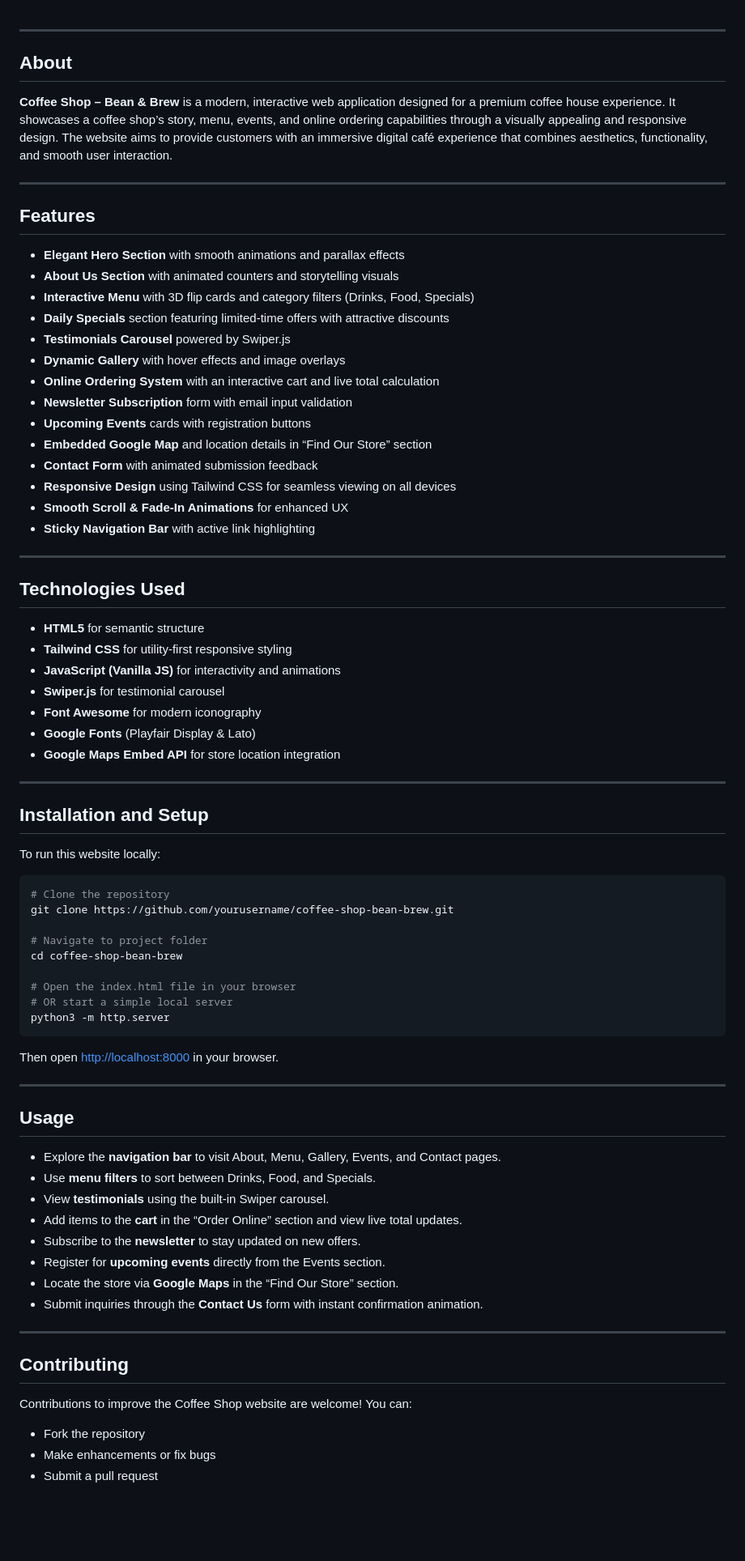
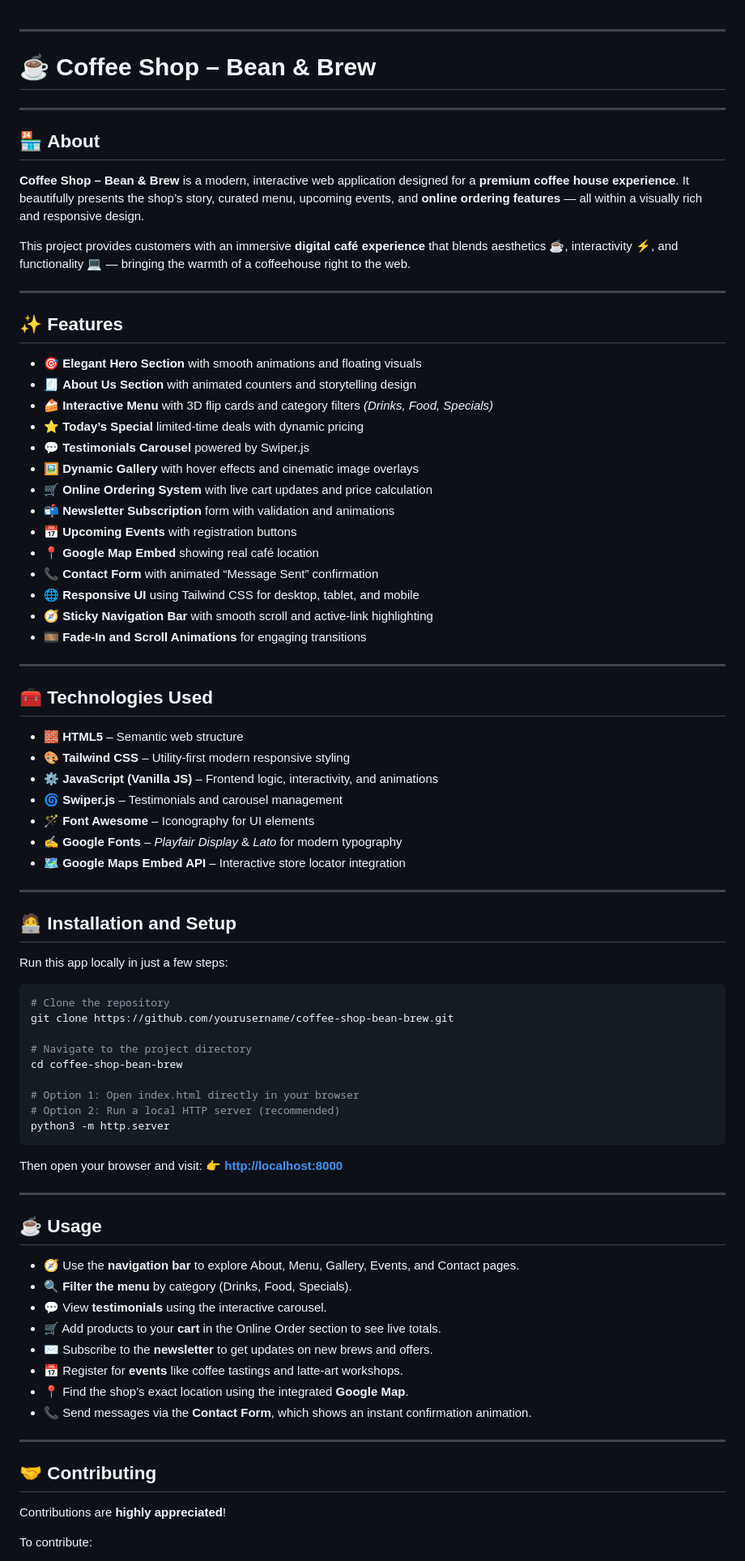
Before and after one commit to piyush080306-pixel/Coffee-Shop, a Markdown page: README.md, the part around the change printed below. Shown: that part at 81% size. Rendered like a GitHub page; blank space fills up the shorter version.

Commit message:
Revise README for improved structure and visuals
Updated README.md to enhance content presentation and clarity.

````diff
--- a/README.md
+++ b/README.md
@@ -2,82 +2,87 @@
 
 ---
 
-## **About**
-
-**Coffee Shop – Bean & Brew** is a modern, interactive web application designed for a premium coffee house experience. It showcases a coffee shop’s story, menu, events, and online ordering capabilities through a visually appealing and responsive design. The website aims to provide customers with an immersive digital café experience that combines aesthetics, functionality, and smooth user interaction.
+# ☕ **Coffee Shop – Bean & Brew**
 
 ---
 
-## **Features**
+## 🏪 **About**
 
-* **Elegant Hero Section** with smooth animations and parallax effects
-* **About Us Section** with animated counters and storytelling visuals
-* **Interactive Menu** with 3D flip cards and category filters (Drinks, Food, Specials)
-* **Daily Specials** section featuring limited-time offers with attractive discounts
-* **Testimonials Carousel** powered by Swiper.js
-* **Dynamic Gallery** with hover effects and image overlays
-* **Online Ordering System** with an interactive cart and live total calculation
-* **Newsletter Subscription** form with email input validation
-* **Upcoming Events** cards with registration buttons
-* **Embedded Google Map** and location details in “Find Our Store” section
-* **Contact Form** with animated submission feedback
-* **Responsive Design** using Tailwind CSS for seamless viewing on all devices
-* **Smooth Scroll & Fade-In Animations** for enhanced UX
-* **Sticky Navigation Bar** with active link highlighting
+**Coffee Shop – Bean & Brew** is a modern, interactive web application designed for a **premium coffee house experience**.
+It beautifully presents the shop’s story, curated menu, upcoming events, and **online ordering features** — all within a visually rich and responsive design.
+
+This project provides customers with an immersive **digital café experience** that blends aesthetics ☕, interactivity ⚡, and functionality 💻 — bringing the warmth of a coffeehouse right to the web.
 
 ---
 
-## **Technologies Used**
+## ✨ **Features**
 
-* **HTML5** for semantic structure
-* **Tailwind CSS** for utility-first responsive styling
-* **JavaScript (Vanilla JS)** for interactivity and animations
-* **Swiper.js** for testimonial carousel
-* **Font Awesome** for modern iconography
-* **Google Fonts** (Playfair Display & Lato)
-* **Google Maps Embed API** for store location integration
+* 🎯 **Elegant Hero Section** with smooth animations and floating visuals
+* 🧾 **About Us Section** with animated counters and storytelling design
+* 🍰 **Interactive Menu** with 3D flip cards and category filters *(Drinks, Food, Specials)*
+* ⭐ **Today’s Special** limited-time deals with dynamic pricing
+* 💬 **Testimonials Carousel** powered by Swiper.js
+* 🖼️ **Dynamic Gallery** with hover effects and cinematic image overlays
+* 🛒 **Online Ordering System** with live cart updates and price calculation
+* 📬 **Newsletter Subscription** form with validation and animations
+* 📅 **Upcoming Events** with registration buttons
+* 📍 **Google Map Embed** showing real café location
+* 📞 **Contact Form** with animated “Message Sent” confirmation
+* 🌐 **Responsive UI** using Tailwind CSS for desktop, tablet, and mobile
+* 🧭 **Sticky Navigation Bar** with smooth scroll and active-link highlighting
+* 🎞️ **Fade-In and Scroll Animations** for engaging transitions
 
 ---
 
-## **Installation and Setup**
+## 🧰 **Technologies Used**
 
-To run this website locally:
+* 🧱 **HTML5** – Semantic web structure
+* 🎨 **Tailwind CSS** – Utility-first modern responsive styling
+* ⚙️ **JavaScript (Vanilla JS)** – Frontend logic, interactivity, and animations
+* 🌀 **Swiper.js** – Testimonials and carousel management
+* 🪄 **Font Awesome** – Iconography for UI elements
+* ✍️ **Google Fonts** – *Playfair Display* & *Lato* for modern typography
+* 🗺️ **Google Maps Embed API** – Interactive store locator integration
+
+---
+
+## 🧑‍💻 **Installation and Setup**
+
+Run this app locally in just a few steps:
 
 ```bash
 # Clone the repository
 git clone https://github.com/yourusername/coffee-shop-bean-brew.git
 
-# Navigate to project folder
+# Navigate to the project directory
 cd coffee-shop-bean-brew
 
-# Open the index.html file in your browser
-# OR start a simple local server
+# Option 1: Open index.html directly in your browser
+# Option 2: Run a local HTTP server (recommended)
 python3 -m http.server
 ```
 
-Then open [http://localhost:8000](http://localhost:8000) in your browser.
+Then open your browser and visit:
+👉 **[http://localhost:8000](http://localhost:8000)**
 
 ---
 
-## **Usage**
+## ☕ **Usage**
 
-* Explore the **navigation bar** to visit About, Menu, Gallery, Events, and Contact pages.
-* Use **menu filters** to sort between Drinks, Food, and Specials.
-* View **testimonials** using the built-in Swiper carousel.
-* Add items to the **cart** in the “Order Online” section and view live total updates.
-* Subscribe to the **newsletter** to stay updated on new offers.
-* Register for **upcoming events** directly from the Events section.
-* Locate the store via **Google Maps** in the “Find Our Store” section.
-* Submit inquiries through the **Contact Us** form with instant confirmation animation.
+* 🧭 Use the **navigation bar** to explore About, Menu, Gallery, Events, and Contact pages.
+* 🔍 **Filter the menu** by category (Drinks, Food, Specials).
+* 💬 View **testimonials** using the interactive carousel.
+* 🛒 Add products to your **cart** in the Online Order section to see live totals.
+* ✉️ Subscribe to the **newsletter** to get updates on new brews and offers.
+* 📅 Register for **events** like coffee tastings and latte-art workshops.
+* 📍 Find the shop’s exact location using the integrated **Google Map**.
+* 📞 Send messages via the **Contact Form**, which shows an instant confirmation animation.
 
 ---
 
-## **Contributing**
+## 🤝 **Contributing**
 
-Contributions to improve the Coffee Shop website are welcome!
-You can:
+Contributions are **highly appreciated**!
 
-* Fork the repository
-* Make enhancements or fix bugs
-* Submit a pull request
+To contribute:
 
````
Also changed, not shown: other parts of README.md (+9 -3 lines).
